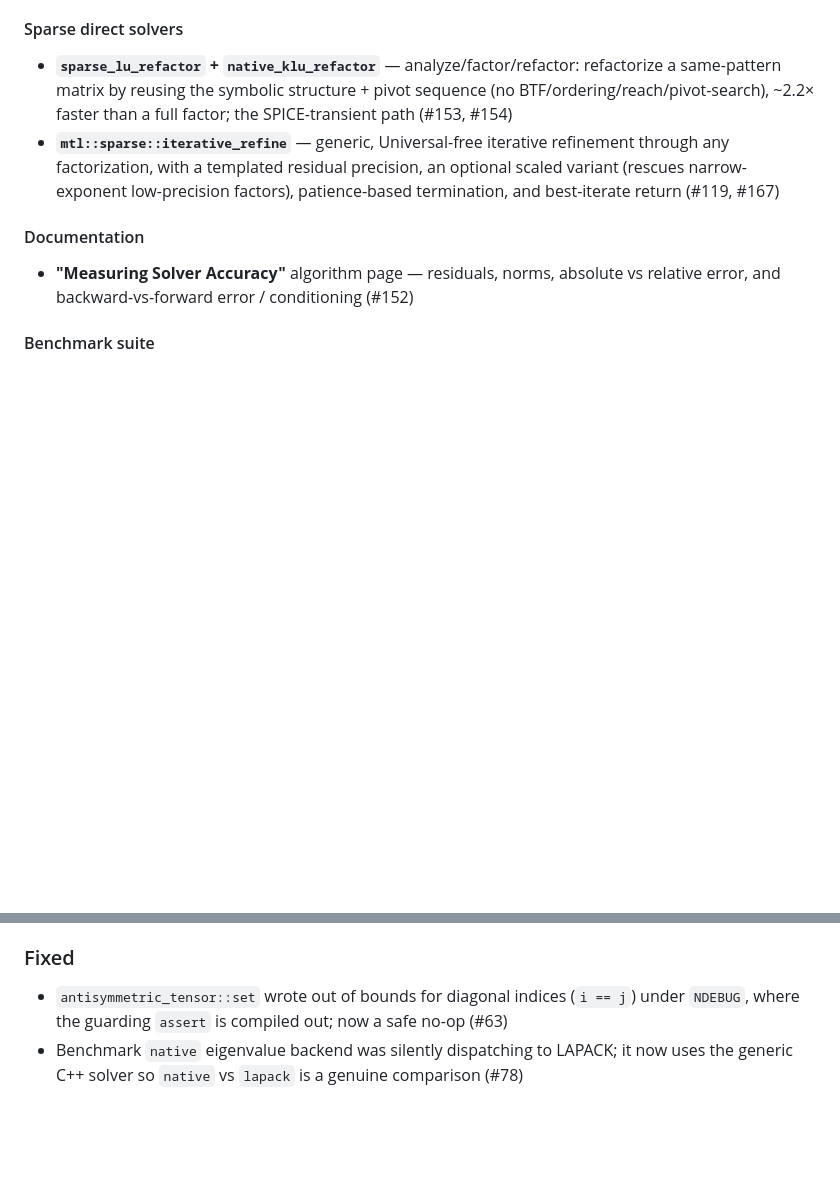
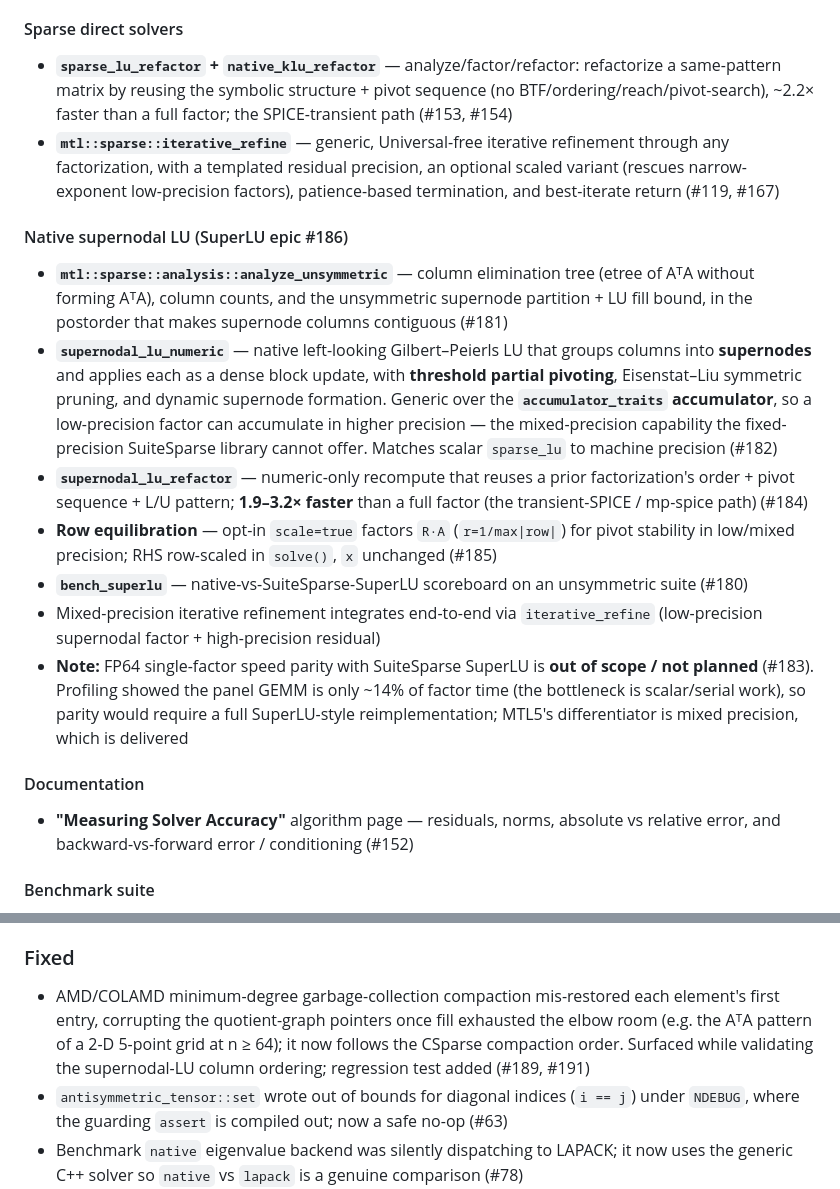
Before and after one commit to stillwater-sc/mtl5, a Markdown page: CHANGELOG.md, 2 parts joined by grey strips. Rendered like a GitHub page; blank space fills up the shorter version.

```diff
--- a/CHANGELOG.md
+++ b/CHANGELOG.md
@@ -17,6 +17,15 @@ Format follows [Conventional Commits](https://www.conventionalcommits.org/).
 #### Sparse direct solvers
 - **`sparse_lu_refactor` + `native_klu_refactor`** — analyze/factor/refactor: refactorize a same-pattern matrix by reusing the symbolic structure + pivot sequence (no BTF/ordering/reach/pivot-search), ~2.2× faster than a full factor; the SPICE-transient path (#153, #154)
 - **`mtl::sparse::iterative_refine`** — generic, Universal-free iterative refinement through any factorization, with a templated residual precision, an optional scaled variant (rescues narrow-exponent low-precision factors), patience-based termination, and best-iterate return (#119, #167)
+
+#### Native supernodal LU (SuperLU epic #186)
+- **`mtl::sparse::analysis::analyze_unsymmetric`** — column elimination tree (etree of AᵀA without forming AᵀA), column counts, and the unsymmetric supernode partition + LU fill bound, in the postorder that makes supernode columns contiguous (#181)
+- **`supernodal_lu_numeric`** — native left-looking Gilbert–Peierls LU that groups columns into **supernodes** and applies each as a dense block update, with **threshold partial pivoting**, Eisenstat–Liu symmetric pruning, and dynamic supernode formation. Generic over the **`accumulator_traits` accumulator**, so a low-precision factor can accumulate in higher precision — the mixed-precision capability the fixed-precision SuiteSparse library cannot offer. Matches scalar `sparse_lu` to machine precision (#182)
+- **`supernodal_lu_refactor`** — numeric-only recompute that reuses a prior factorization's order + pivot sequence + L/U pattern; **1.9–3.2× faster** than a full factor (the transient-SPICE / mp-spice path) (#184)
+- **Row equilibration** — opt-in `scale=true` factors `R·A` (`r=1/max|row|`) for pivot stability in low/mixed precision; RHS row-scaled in `solve()`, `x` unchanged (#185)
+- **`bench_superlu`** — native-vs-SuiteSparse-SuperLU scoreboard on an unsymmetric suite (#180)
+- Mixed-precision iterative refinement integrates end-to-end via `iterative_refine` (low-precision supernodal factor + high-precision residual)
+- **Note:** FP64 single-factor speed parity with SuiteSparse SuperLU is **out of scope / not planned** (#183). Profiling showed the panel GEMM is only ~14% of factor time (the bottleneck is scalar/serial work), so parity would require a full SuperLU-style reimplementation; MTL5's differentiator is mixed precision, which is delivered
 
 #### Documentation
 - **"Measuring Solver Accuracy"** algorithm page — residuals, norms, absolute vs relative error, and backward-vs-forward error / conditioning (#152)
@@ -41,6 +50,7 @@ Format follows [Conventional Commits](https://www.conventionalcommits.org/).
 - `.gitignore`: ignore Claude Code per-user/runtime files (#76)
 
 ### Fixed
+- AMD/COLAMD minimum-degree garbage-collection compaction mis-restored each element's first entry, corrupting the quotient-graph pointers once fill exhausted the elbow room (e.g. the AᵀA pattern of a 2-D 5-point grid at n ≥ 64); it now follows the CSparse compaction order. Surfaced while validating the supernodal-LU column ordering; regression test added (#189, #191)
 - `antisymmetric_tensor::set` wrote out of bounds for diagonal indices (`i == j`) under `NDEBUG`, where the guarding `assert` is compiled out; now a safe no-op (#63)
 - Benchmark `native` eigenvalue backend was silently dispatching to LAPACK; it now uses the generic C++ solver so `native` vs `lapack` is a genuine comparison (#78)
 
```
Also changed, not shown: docs/sessions/2026-06-25-native-supernodal-lu.md (added, +130 -0 lines).
